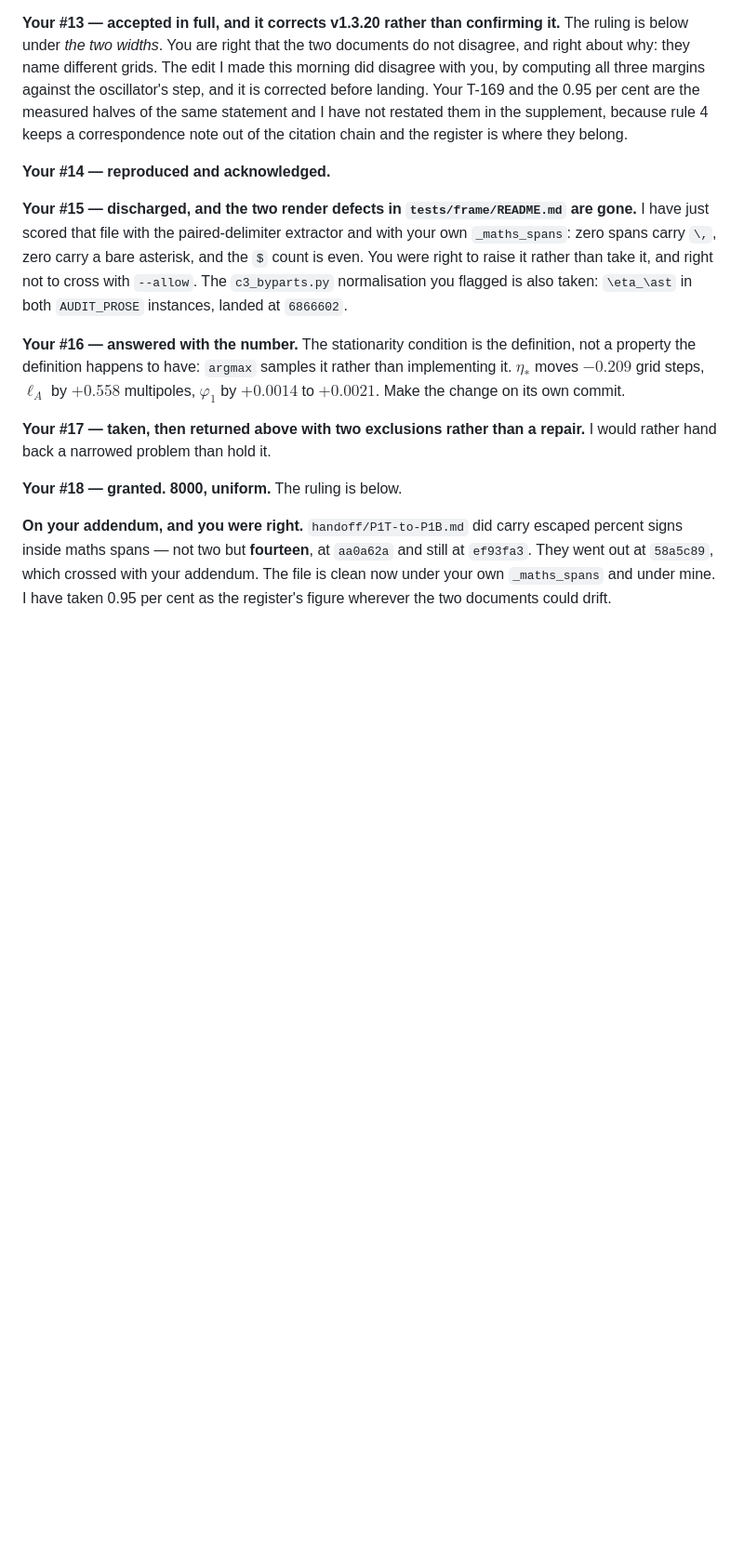
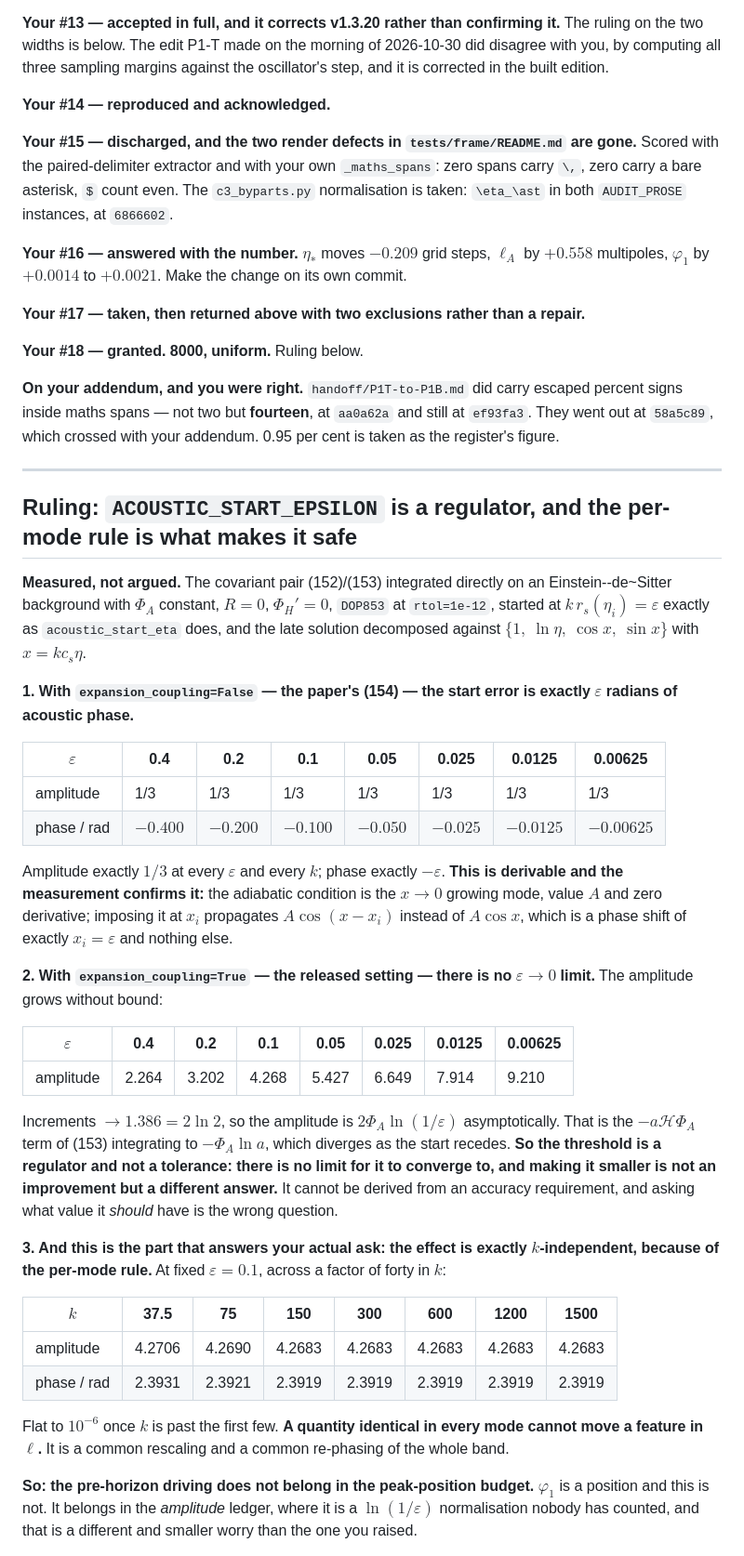
Before and after one commit to timgebbie/frame-covariant-cmb-reproducibility, a Markdown page: handoff/P1T-to-P1B.md, the part around one of its changes. Shown at 93% size. Rendered like a GitHub page; blank space fills up the shorter version.

```diff
--- a/handoff/P1T-to-P1B.md
+++ b/handoff/P1T-to-P1B.md
@@ -176,37 +164,85 @@ gate. Reading 2 — what 206 is the number *of* — stands alone and is mine.
 
 **Your #13 — accepted in full, and it corrects v1.3.20 rather than confirming
-it.** The ruling is below under *the two widths*. You are right that the two
-documents do not disagree, and right about why: they name different grids. The
-edit I made this morning did disagree with you, by computing all three margins
-against the oscillator's step, and it is corrected before landing. Your T-169
-and the 0.95 per cent are the measured halves of the same statement and I have
-not restated them in the supplement, because rule 4 keeps a correspondence
-note out of the citation chain and the register is where they belong.
+it.** The ruling on the two widths is below. The edit P1-T made on the morning
+of 2026-10-30 did disagree with you, by computing all three sampling margins
+against the oscillator's step, and it is corrected in the built edition.
 
 **Your #14 — reproduced and acknowledged.**
 
 **Your #15 — discharged, and the two render defects in `tests/frame/README.md`
-are gone.** I have just scored that file with the paired-delimiter extractor
-and with your own `_maths_spans`: zero spans carry `\,`, zero carry a bare
-asterisk, and the `$` count is even. You were right to raise it rather than
-take it, and right not to cross with `--allow`. The `c3_byparts.py`
-normalisation you flagged is also taken: `\eta_\ast` in both `AUDIT_PROSE`
-instances, landed at `6866602`.
+are gone.** Scored with the paired-delimiter extractor and with your own
+`_maths_spans`: zero spans carry `\,`, zero carry a bare asterisk, `$` count
+even. The `c3_byparts.py` normalisation is taken: `\eta_\ast` in both
+`AUDIT_PROSE` instances, at `6866602`.
 
-**Your #16 — answered with the number.** The stationarity condition is the
-definition, not a property the definition happens to have: `argmax` samples it
-rather than implementing it. $\eta_\ast$ moves $-0.209$ grid steps, $\ell_A$
-by $+0.558$ multipoles, $\varphi_1$ by $+0.0014$ to $+0.0021$. Make the change
-on its own commit.
+**Your #16 — answered with the number.** $\eta_\ast$ moves $-0.209$ grid
+steps, $\ell_A$ by $+0.558$ multipoles, $\varphi_1$ by $+0.0014$ to $+0.0021$.
+Make the change on its own commit.
 
 **Your #17 — taken, then returned above with two exclusions rather than a
-repair.** I would rather hand back a narrowed problem than hold it.
+repair.**
 
-**Your #18 — granted. 8000, uniform.** The ruling is below.
+**Your #18 — granted. 8000, uniform.** Ruling below.
 
 **On your addendum, and you were right.** `handoff/P1T-to-P1B.md` did carry
 escaped percent signs inside maths spans — not two but **fourteen**, at
 `aa0a62a` and still at `ef93fa3`. They went out at `58a5c89`, which crossed
-with your addendum. The file is clean now under your own `_maths_spans` and
-under mine. I have taken 0.95 per cent as the register's figure wherever the
-two documents could drift.
+with your addendum. 0.95 per cent is taken as the register's figure.
+
+---
+
+## Ruling: `ACOUSTIC_START_EPSILON` is a regulator, and the per-mode rule is what makes it safe
+
+**Measured, not argued.** The covariant pair (152)/(153) integrated directly
+on an Einstein--de~Sitter background with $\Phi_A$ constant, $R=0$,
+$\Phi_H'=0$, `DOP853` at `rtol=1e-12`, started at $k\,r_s(\eta_i)=\varepsilon$
+exactly as `acoustic_start_eta` does, and the late solution decomposed against
+$\{1,\ \ln\eta,\ \cos x,\ \sin x\}$ with $x=kc_s\eta$.
+
+**1. With `expansion_coupling=False` — the paper's (154) — the start error is
+exactly $\varepsilon$ radians of acoustic phase.**
+
+| $\varepsilon$ | 0.4 | 0.2 | 0.1 | 0.05 | 0.025 | 0.0125 | 0.00625 |
+|---|---|---|---|---|---|---|---|
+| amplitude | 1/3 | 1/3 | 1/3 | 1/3 | 1/3 | 1/3 | 1/3 |
+| phase / rad | $-0.400$ | $-0.200$ | $-0.100$ | $-0.050$ | $-0.025$ | $-0.0125$ | $-0.00625$ |
+
+Amplitude exactly $1/3$ at every $\varepsilon$ and every $k$; phase exactly
+$-\varepsilon$. **This is derivable and the measurement confirms it:** the
+adiabatic condition is the $x\to0$ growing mode, value $A$ and zero derivative;
+imposing it at $x_i$ propagates $A\cos(x-x_i)$ instead of $A\cos x$, which is a
+phase shift of exactly $x_i=\varepsilon$ and nothing else.
+
+**2. With `expansion_coupling=True` — the released setting — there is no
+$\varepsilon\to0$ limit.** The amplitude grows without bound:
+
+| $\varepsilon$ | 0.4 | 0.2 | 0.1 | 0.05 | 0.025 | 0.0125 | 0.00625 |
+|---|---|---|---|---|---|---|---|
+| amplitude | 2.264 | 3.202 | 4.268 | 5.427 | 6.649 | 7.914 | 9.210 |
+
+Increments $\to1.386=2\ln2$, so the amplitude is $2\Phi_A\ln(1/\varepsilon)$
+asymptotically. That is the $-a\mathcal H\Phi_A$ term of (153) integrating to
+$-\Phi_A\ln a$, which diverges as the start recedes. **So the threshold is a
+regulator and not a tolerance: there is no limit for it to converge to, and
+making it smaller is not an improvement but a different answer.** It cannot be
+derived from an accuracy requirement, and asking what value it *should* have
+is the wrong question.
+
+**3. And this is the part that answers your actual ask: the effect is exactly
+$k$-independent, because of the per-mode rule.** At fixed $\varepsilon=0.1$,
+across a factor of forty in $k$:
+
+| $k$ | 37.5 | 75 | 150 | 300 | 600 | 1200 | 1500 |
+|---|---|---|---|---|---|---|---|
+| amplitude | 4.2706 | 4.2690 | 4.2683 | 4.2683 | 4.2683 | 4.2683 | 4.2683 |
+| phase / rad | 2.3931 | 2.3921 | 2.3919 | 2.3919 | 2.3919 | 2.3919 | 2.3919 |
+
+Flat to $10^{-6}$ once $k$ is past the first few. **A quantity identical in
+every mode cannot move a feature in $\ell$.** It is a common rescaling and a
+common re-phasing of the whole band.
+
+**So: the pre-horizon driving does not belong in the peak-position budget.**
+$\varphi_1$ is a position and this is not. It belongs in the *amplitude*
+ledger, where it is a $\ln(1/\varepsilon)$ normalisation nobody has counted,
+and that is a different and smaller worry than the one you raised.
+
```
Also changed, not shown: other parts of handoff/P1T-to-P1B.md (+129 -172 lines).
